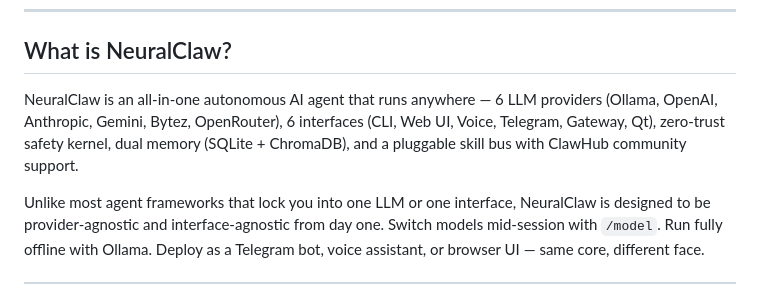
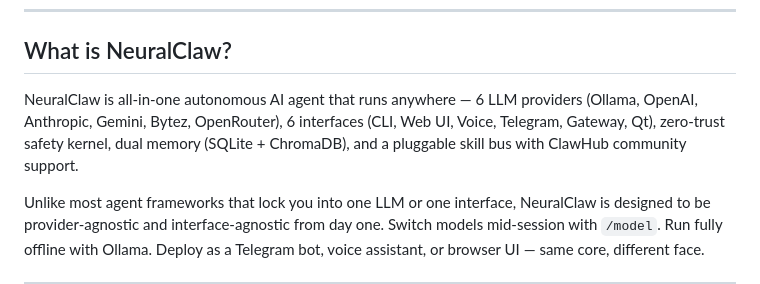
Before and after one commit to prithvi-01x/NeuralClaw, a Markdown page: README.md, the part around the change. Rendered like a GitHub page.

```diff
--- a/README.md
+++ b/README.md
@@ -26,7 +26,7 @@
 
 ## What is NeuralClaw?
 
-NeuralClaw is an all-in-one autonomous AI agent that runs anywhere — 6 LLM providers (Ollama, OpenAI, Anthropic, Gemini, Bytez, OpenRouter), 6 interfaces (CLI, Web UI, Voice, Telegram, Gateway, Qt), zero-trust safety kernel, dual memory (SQLite + ChromaDB), and a pluggable skill bus with ClawHub community support.
+NeuralClaw is all-in-one autonomous AI agent that runs anywhere — 6 LLM providers (Ollama, OpenAI, Anthropic, Gemini, Bytez, OpenRouter), 6 interfaces (CLI, Web UI, Voice, Telegram, Gateway, Qt), zero-trust safety kernel, dual memory (SQLite + ChromaDB), and a pluggable skill bus with ClawHub community support.
 
 Unlike most agent frameworks that lock you into one LLM or one interface, NeuralClaw is designed to be provider-agnostic and interface-agnostic from day one. Switch models mid-session with `/model`. Run fully offline with Ollama. Deploy as a Telegram bot, voice assistant, or browser UI — same core, different face.
 
```
